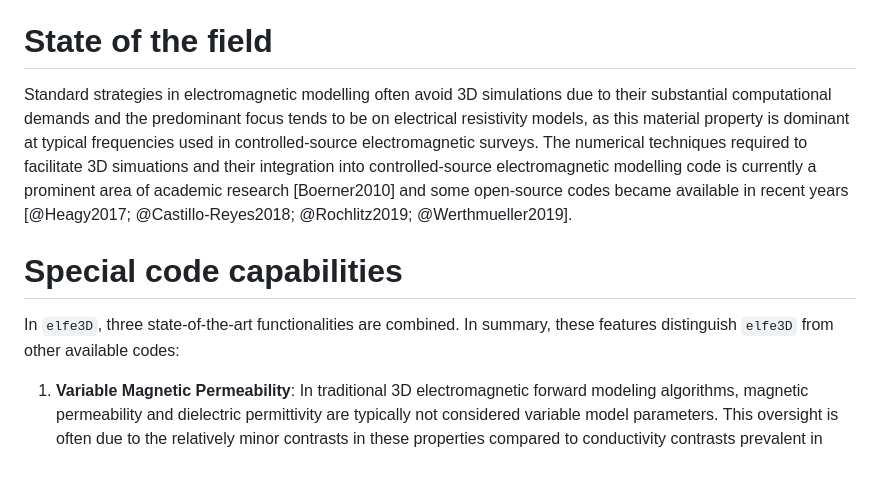
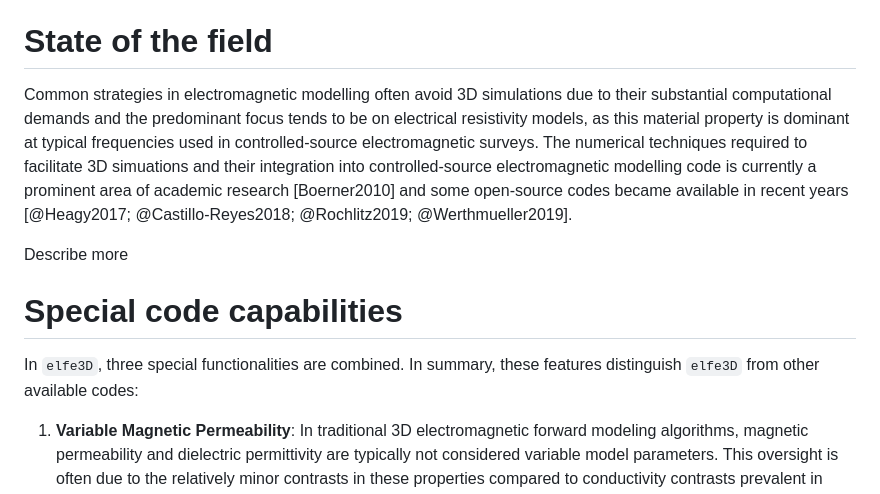
Before and after one commit to emsig/elfe3D, a Markdown page: paper.md, the part around the change. Rendered like a GitHub page; blank space fills up the shorter version.

```diff
--- a/paper.md
+++ b/paper.md
@@ -33,12 +33,13 @@ Compared to standard electromagnetic geophysical simulation software, `elfe3D` e
 
 # State of the field
 
-Standard strategies in electromagnetic modelling often avoid 3D simulations due to their substantial computational demands and the predominant focus tends to be on electrical resistivity models, as this material property is dominant at typical frequencies used in controlled-source electromagnetic surveys. The numerical techniques required to facilitate 3D simuations and their integration into controlled-source electromagnetic modelling code is currently a prominent area of academic research [Boerner2010] and some open-source codes became available in recent years [@Heagy2017; @Castillo-Reyes2018; @Rochlitz2019; @Werthmueller2019].
+Common strategies in electromagnetic modelling often avoid 3D simulations due to their substantial computational demands and the predominant focus tends to be on electrical resistivity models, as this material property is dominant at typical frequencies used in controlled-source electromagnetic surveys. The numerical techniques required to facilitate 3D simuations and their integration into controlled-source electromagnetic modelling code is currently a prominent area of academic research [Boerner2010] and some open-source codes became available in recent years [@Heagy2017; @Castillo-Reyes2018; @Rochlitz2019; @Werthmueller2019].
 
+Describe more
 
 # Special code capabilities
 
-In `elfe3D`, three state-of-the-art functionalities are combined. In summary, these features distinguish `elfe3D` from other available codes:
+In `elfe3D`, three special functionalities are combined. In summary, these features distinguish `elfe3D` from other available codes:
 
 1. **Variable Magnetic Permeability**: In traditional 3D electromagnetic forward modeling algorithms, magnetic permeability and dielectric permittivity are typically not considered variable model parameters. This oversight is often due to the relatively minor contrasts in these properties compared to conductivity contrasts prevalent in most geological environments at frequencies in the Hz- to kHz-range. However, it is well documented that mineralised zones and metallic infrastructure [@Heagy2023] may exhibit pronounced contrasts in magnetic permeability relative to their host rocks. Dielectric permittivities influence only high-frequency data in very resistive environments [@kals08]. Consequently, in `elfe3D`, magnetic permeability is treated as a variable model parameter, in conjunction with electrical resistivity. @Rulff2021 present a numerical test example with magnetic anomalies.
 
```
